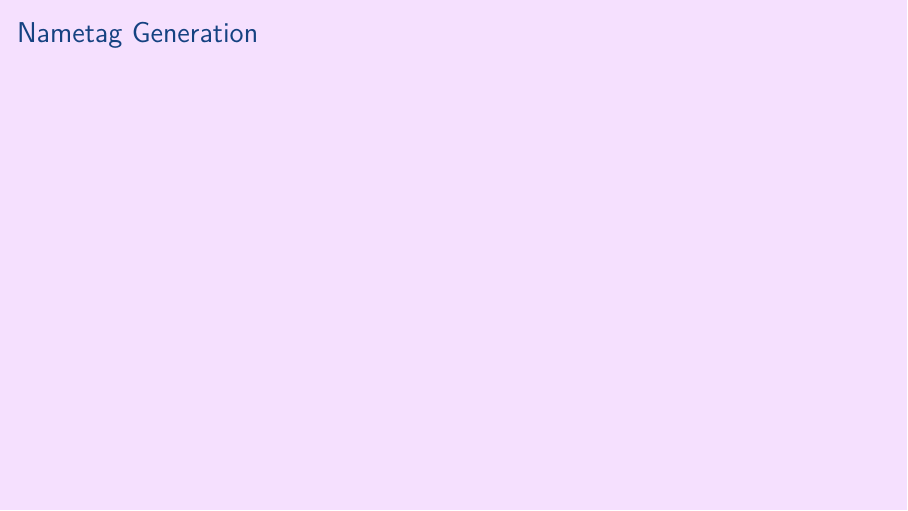
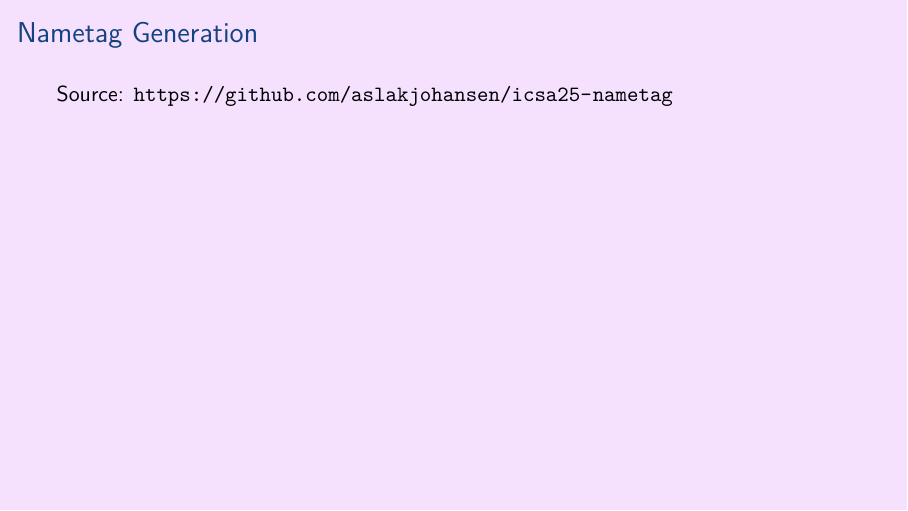
Before and after one commit to aslakjohansen/prosa-latex, LaTeX slides (doc/intermediate_presentation.tex, which reads doc/intermediate_contents.tex): page 22 of 26. Compiled offline with XeLaTeX.

Commit message:
Added link to source for nametag generation

```diff
--- a/doc/intermediate_contents.tex
+++ b/doc/intermediate_contents.tex
@@ -212,7 +212,7 @@
 \begin{frame}[fragile]
   \frametitle{Nametag Generation}
   \vspace{3mm}
-
+  Source: \url{https://github.com/aslakjohansen/icsa25-nametag}
 \end{frame}
 
 % background color post
```
